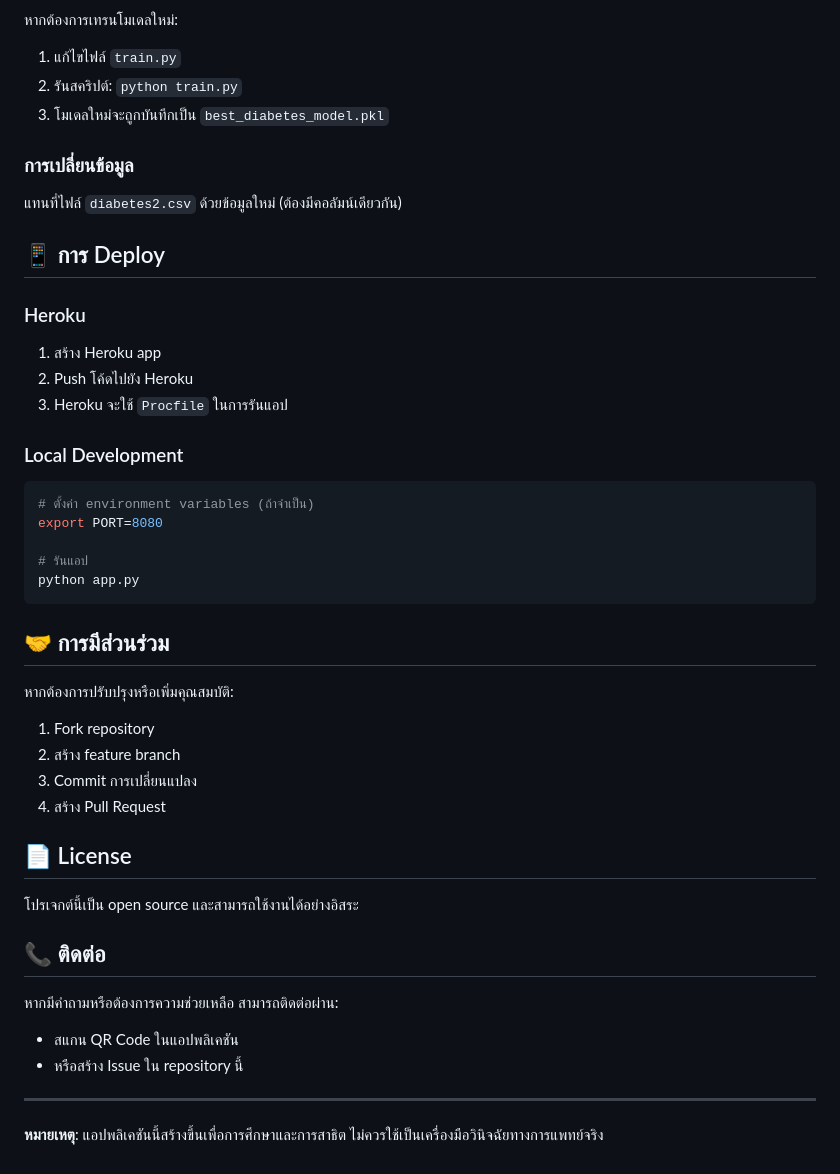
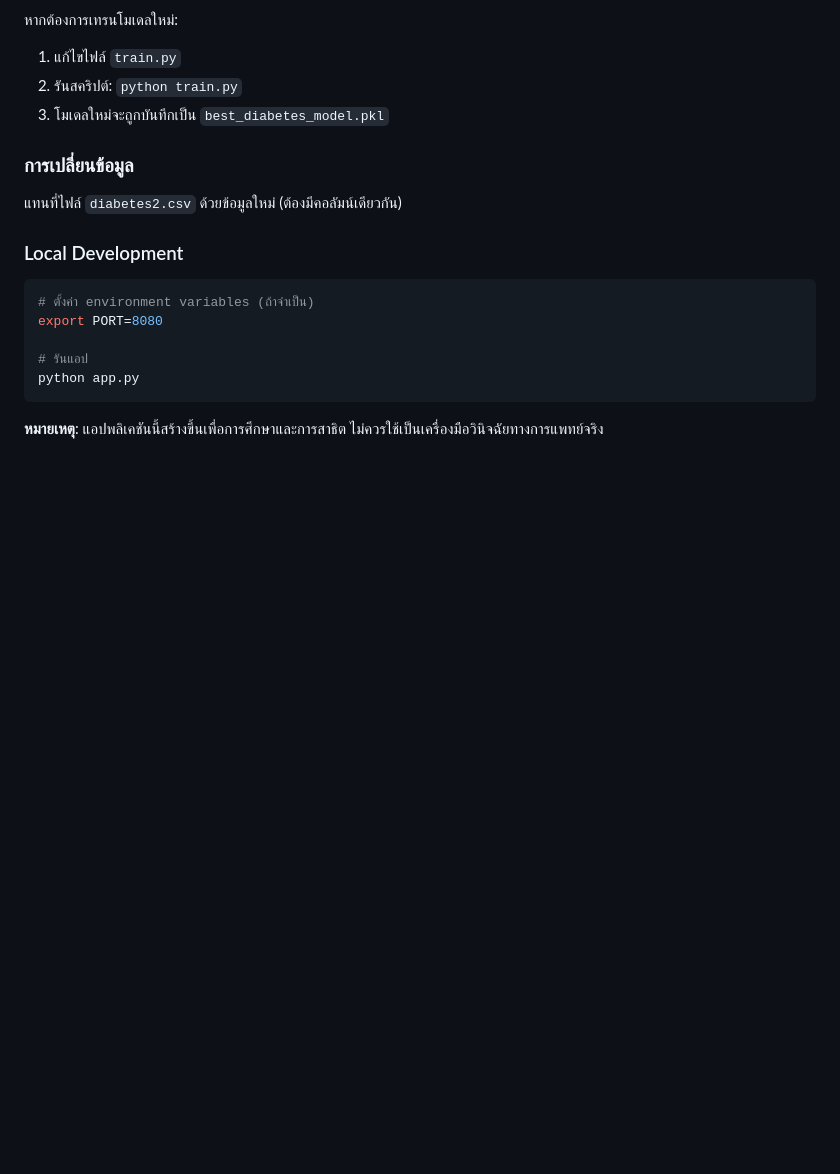
Before and after one commit to shootle48/ML_Ensemble_techniques, a Markdown page: README.md, the part around the change. Drawn GitHub-style; blank space fills up the shorter version.

````diff
--- a/README.md
+++ b/README.md
@@ -107,14 +107,6 @@ python app.py
 
 แทนที่ไฟล์ `diabetes2.csv` ด้วยข้อมูลใหม่ (ต้องมีคอลัมน์เดียวกัน)
 
-## 📱 การ Deploy
-
-### Heroku
-
-1. สร้าง Heroku app
-2. Push โค้ดไปยัง Heroku
-3. Heroku จะใช้ `Procfile` ในการรันแอป
-
 ### Local Development
 
 ```bash
@@ -124,26 +116,4 @@ export PORT=8080
 # รันแอป
 python app.py
 ```
-
-## 🤝 การมีส่วนร่วม
-
-หากต้องการปรับปรุงหรือเพิ่มคุณสมบัติ:
-
-1. Fork repository
-2. สร้าง feature branch
-3. Commit การเปลี่ยนแปลง
-4. สร้าง Pull Request
-
-## 📄 License
-
-โปรเจกต์นี้เป็น open source และสามารถใช้งานได้อย่างอิสระ
-
-## 📞 ติดต่อ
-
-หากมีคำถามหรือต้องการความช่วยเหลือ สามารถติดต่อผ่าน:
-- สแกน QR Code ในแอปพลิเคชัน
-- หรือสร้าง Issue ใน repository นี้
-
----
-
 **หมายเหตุ**: แอปพลิเคชันนี้สร้างขึ้นเพื่อการศึกษาและการสาธิต ไม่ควรใช้เป็นเครื่องมือวินิจฉัยทางการแพทย์จริง
````
